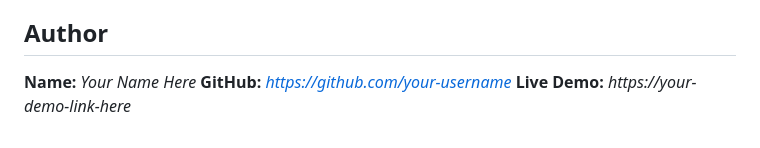
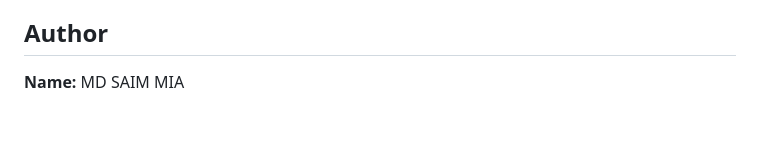
Before and after one commit to saimworks00-sketch/bizflow, a Markdown page: README.md, the part around the change. Drawn GitHub-style.

```diff
--- a/README.md
+++ b/README.md
@@ -86,6 +86,4 @@ python3 -m http.server
 
 ## Author
 
-**Name:** _Your Name Here_
-**GitHub:** _https://github.com/your-username_
-**Live Demo:** _https://your-demo-link-here_
+**Name:** MD SAIM MIA
```
